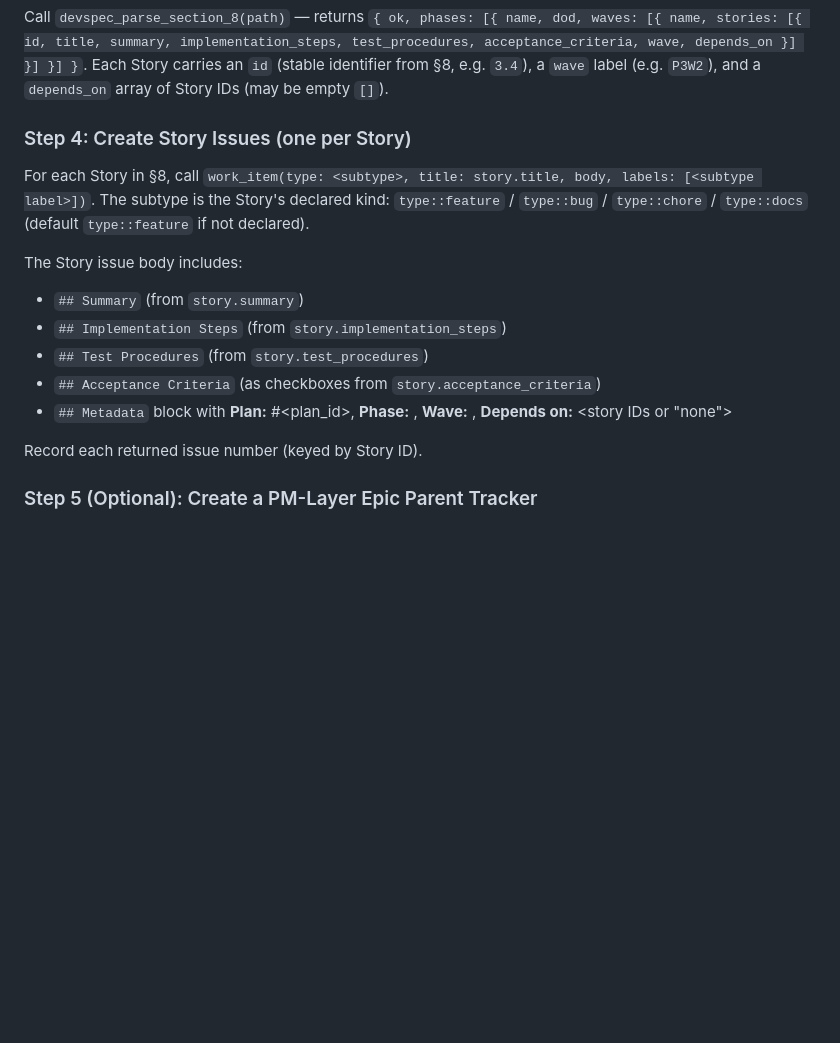
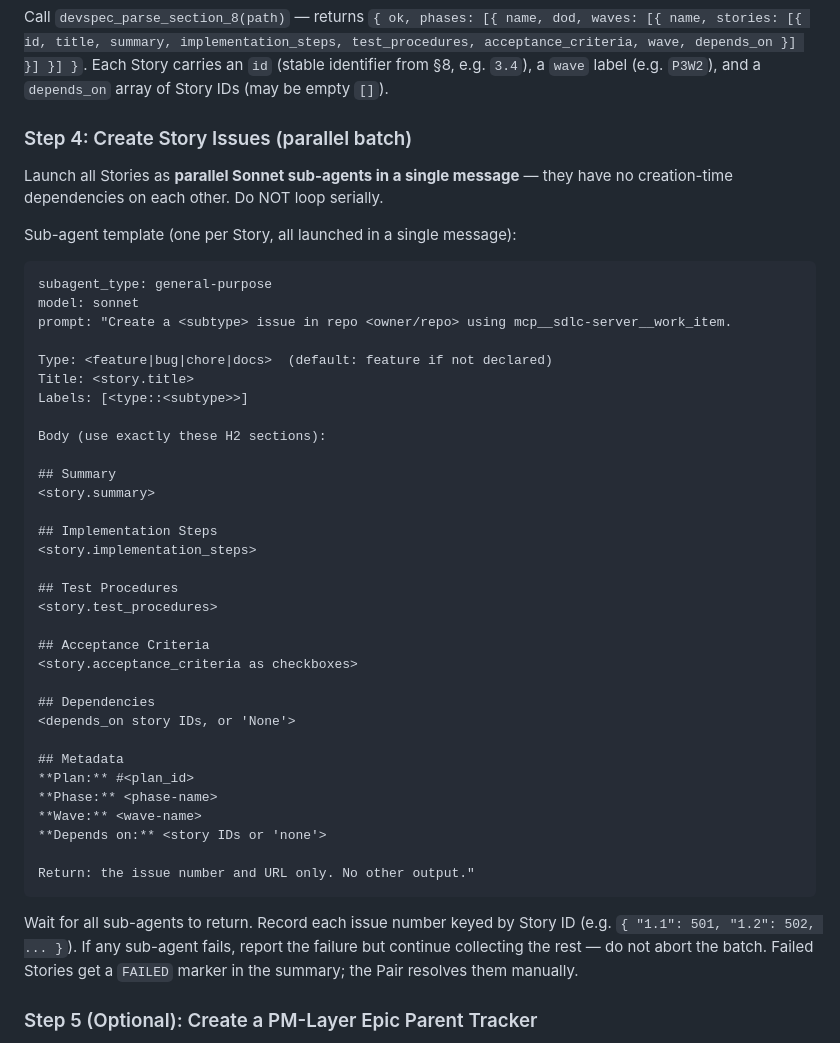
Before and after one commit to Wave-Engineering/claudecode-workflow, a Markdown page: skills/devspec/SKILL.md, the part around the change. Drawn GitHub-style; blank space fills up the shorter version.

Commit message:
chore(skills): parallel sub-agent patterns for /devspec upshift and /nextwave pre-flight
- /devspec upshift Step 4: serial work_item loop replaced with N
  parallel Sonnet sub-agents in a single message; partial failure
  handled per-row; Story issue numbers collected for phases-waves.json
- /nextwave Step 1.4: serial spec_validate_structure loop replaced with
  N parallel Haiku sub-agents; any INVALID stops the wave (hard gate)
- /nextwave Step 3c.5: explicit model: opus on reviewer pass Agent calls

Continuation of skill optimization pass: #571 (precheck), #573 (issue, prepwaves).

Closes #575

````diff
--- a/skills/devspec/SKILL.md
+++ b/skills/devspec/SKILL.md
@@ -443,18 +443,47 @@ Ask the user (or read from conversation context if previously established) for t
 
 Call `devspec_parse_section_8(path)` — returns `{ ok, phases: [{ name, dod, waves: [{ name, stories: [{ id, title, summary, implementation_steps, test_procedures, acceptance_criteria, wave, depends_on }] }] }] }`. Each Story carries an `id` (stable identifier from §8, e.g. `3.4`), a `wave` label (e.g. `P3W2`), and a `depends_on` array of Story IDs (may be empty `[]`).
 
-### Step 4: Create Story Issues (one per Story)
+### Step 4: Create Story Issues (parallel batch)
 
-For each Story in §8, call `work_item(type: <subtype>, title: story.title, body, labels: [<subtype label>])`. The subtype is the Story's declared kind: `type::feature` / `type::bug` / `type::chore` / `type::docs` (default `type::feature` if not declared).
+Launch all Stories as **parallel Sonnet sub-agents in a single message** — they have no creation-time dependencies on each other. Do NOT loop serially.
 
-The Story issue body includes:
-- `## Summary` (from `story.summary`)
-- `## Implementation Steps` (from `story.implementation_steps`)
-- `## Test Procedures` (from `story.test_procedures`)
-- `## Acceptance Criteria` (as checkboxes from `story.acceptance_criteria`)
-- `## Metadata` block with **Plan:** #<plan_id>, **Phase:** <phase-name>, **Wave:** <wave-name>, **Depends on:** <story IDs or "none">
+Sub-agent template (one per Story, all launched in a single message):
+```
+subagent_type: general-purpose
+model: sonnet
+prompt: "Create a <subtype> issue in repo <owner/repo> using mcp__sdlc-server__work_item.
 
-Record each returned issue number (keyed by Story ID).
+Type: <feature|bug|chore|docs>  (default: feature if not declared)
+Title: <story.title>
+Labels: [<type::<subtype>>]
+
+Body (use exactly these H2 sections):
+
+## Summary
+<story.summary>
+
+## Implementation Steps
+<story.implementation_steps>
+
+## Test Procedures
+<story.test_procedures>
+
+## Acceptance Criteria
+<story.acceptance_criteria as checkboxes>
+
+## Dependencies
+<depends_on story IDs, or 'None'>
+
+## Metadata
+**Plan:** #<plan_id>
+**Phase:** <phase-name>
+**Wave:** <wave-name>
+**Depends on:** <story IDs or 'none'>
+
+Return: the issue number and URL only. No other output."
+```
+
+Wait for all sub-agents to return. Record each issue number keyed by Story ID (e.g. `{ "1.1": 501, "1.2": 502, ... }`). If any sub-agent fails, report the failure but continue collecting the rest — do not abort the batch. Failed Stories get a `FAILED` marker in the summary; the Pair resolves them manually.
 
 ### Step 5 (Optional): Create a PM-Layer Epic Parent Tracker
 
````
Also changed, not shown: skills/nextwave/SKILL.md (+9 -2 lines).
